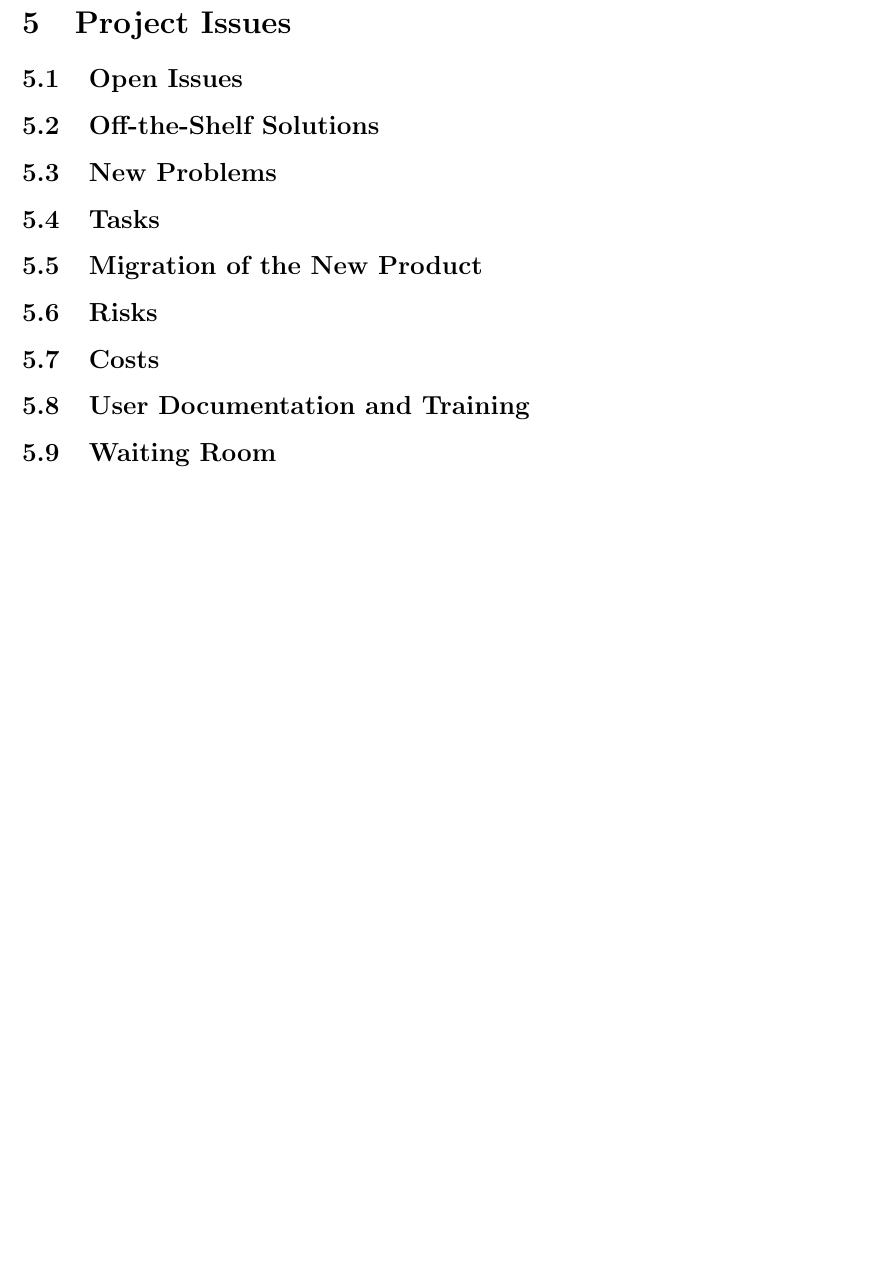
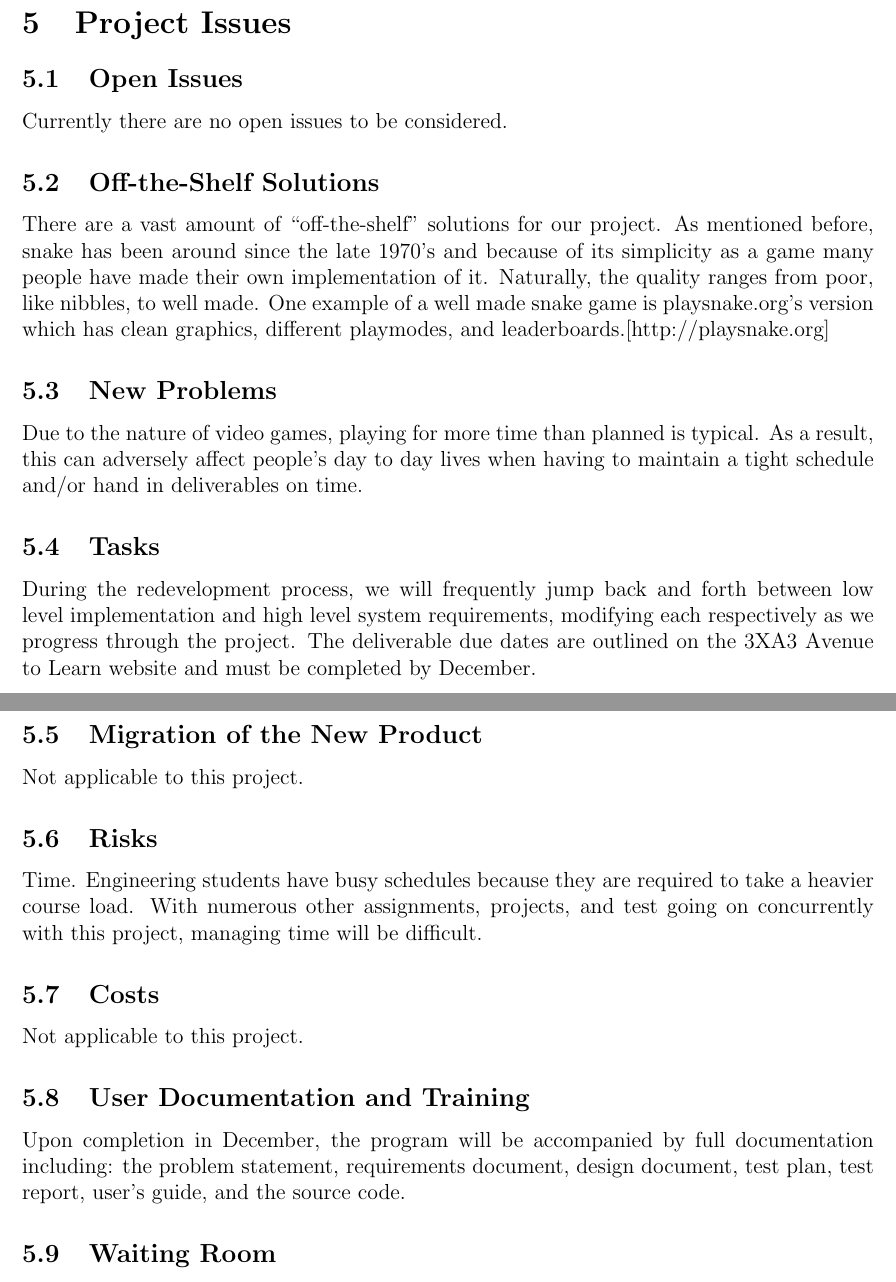
Before and after one commit to keypat/NibblesMirror, a LaTeX document (RequirementsSpecification.tex): part of page 8 of 9 before the commit and two parts of pages 8 and 9 of 9 after it, the two joined at a grey line, cut so that both start at the same text, the shorter picture padded with empty space. Compiled offline with pdfLaTeX.

Commit message:
Added the rest of the changes to Project Issues that team members worked on

```diff
--- a/RequirementsSpecification.tex
+++ b/RequirementsSpecification.tex
@@ -274,19 +274,23 @@ Not Applicable for this Project
 \section{Project Issues}
 
 \subsection{Open Issues}
-
+	Currently there are no open issues to be considered.
 \subsection{Off-the-Shelf Solutions}
-
+	There are a vast amount of “off-the-shelf” solutions for our project. As mentioned before, snake has been around since the late 1970’s and because of its simplicity as a game many people have made their own implementation of it. Naturally, the quality ranges from poor, like nibbles, to well made. One example of a well made snake game is playsnake.org’s version which has clean graphics, different playmodes, and leaderboards.[http://playsnake.org]
 \subsection{New Problems}
-
+	Due to the nature of video games, playing for more time than planned is typical. As a result, this can adversely affect people's day to day lives when having to maintain a tight schedule and/or hand in deliverables on time.
 \subsection{Tasks}
-
+	During the redevelopment process, we will frequently jump back and forth between low level implementation and high level system requirements, modifying each respectively as we progress through the project. The deliverable due dates are outlined on the 3XA3 Avenue to Learn website and must be completed by December.
 \subsection{Migration of the New Product}
+	Not applicable to this project.
 
 \subsection{Risks}
-
+	Time. Engineering students have busy schedules because they are required to take a heavier course load. With numerous other assignments, projects, and test going on concurrently with this project, managing time will be difficult.
 \subsection{Costs}
+	Not applicable to this project.
 
 \subsection{User Documentation and Training}
+	Upon completion in December, the program will be accompanied by full documentation including: the problem statement, requirements document, design document, test plan, test report, user's guide, and the source code.
+\subsection{Waiting Room}
+	These are ideas which are going to be considered in the future but are not being currently developed on at the moment.
 
-\subsection{Waiting Room}
```
Also changed, not shown: RequirementsSpecification.pdf, RequirementsSpecification.tex (10 more changed lines).
